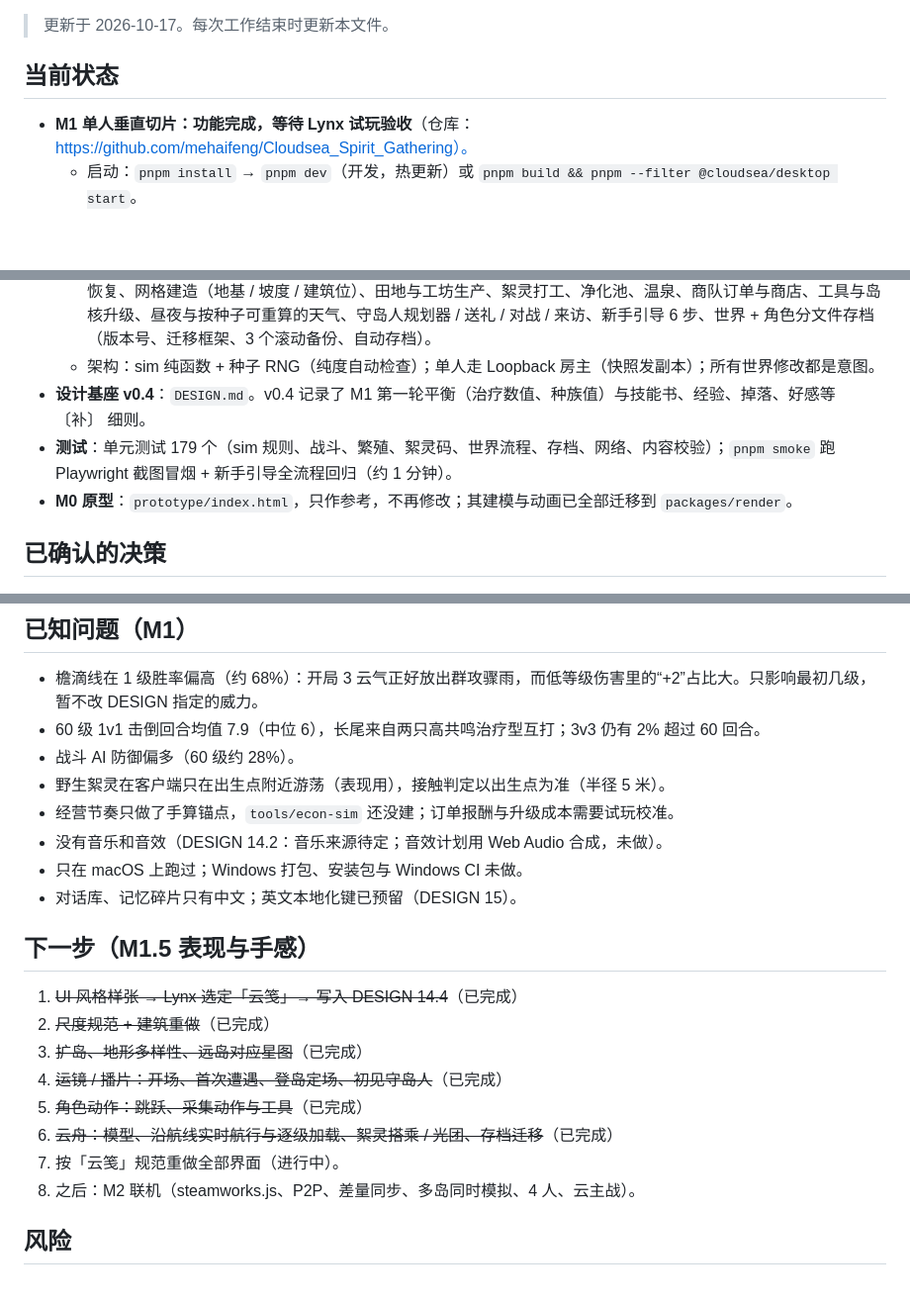
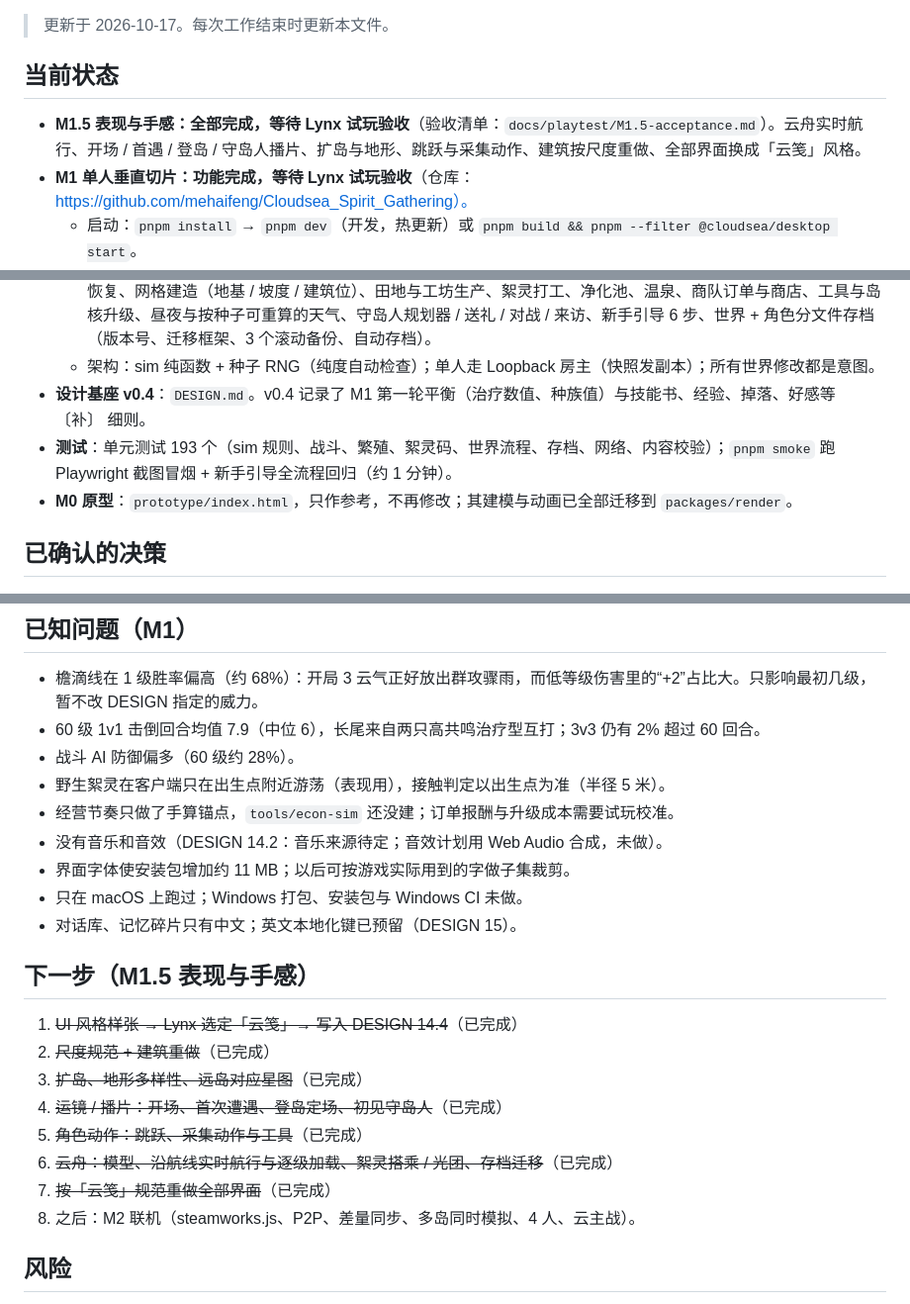
Before and after one commit to mehaifeng/Cloudsea_Spirit_Gathering, a Markdown page: HANDOFF.md, 3 parts joined by grey strips. Shown at 99% size. Rendered like a GitHub page; blank space fills up the shorter version.

Commit message:
docs: M1.5 完成，更新 HANDOFF 并加验收清单
Co-Authored-By: Claude Opus 5.5 <noreply@anthropic.com>

```diff
--- a/HANDOFF.md
+++ b/HANDOFF.md
@@ -3,13 +3,14 @@
 > 更新于 2026-10-17。每次工作结束时更新本文件。
 
 ## 当前状态
+- **M1.5 表现与手感：全部完成，等待 Lynx 试玩验收**（验收清单：`docs/playtest/M1.5-acceptance.md`）。云舟实时航行、开场 / 首遇 / 登岛 / 守岛人播片、扩岛与地形、跳跃与采集动作、建筑按尺度重做、全部界面换成「云笺」风格。
 - **M1 单人垂直切片：功能完成，等待 Lynx 试玩验收**（仓库：https://github.com/mehaifeng/Cloudsea_Spirit_Gathering）。
   - 启动：`pnpm install` → `pnpm dev`（开发，热更新）或 `pnpm build && pnpm --filter @cloudsea/desktop start`。
   - 内容：家园岛 + 晴原 3 座岛（麦浪坡 / 溪石屿 / 雾隐谷）+ 2 座守岛人岛（禾田屿 / 风铃台）；5 条进化线 15 个形态；19 个技能 + 5 本技能书；12 个零件；13 种建筑；10 个配方；2 位守岛人（各 3 个剧情节点、约 40 句对话）。
   - 系统：3v3 战斗（全部技能效果、天候、云气、捕获、逃跑、补位、AI）、繁殖遗传、絮灵码、进化、经验、疲惫与恢复、网格建造（地基 / 坡度 / 建筑位）、田地与工坊生产、絮灵打工、净化池、温泉、商队订单与商店、工具与岛核升级、昼夜与按种子可重算的天气、守岛人规划器 / 送礼 / 对战 / 来访、新手引导 6 步、世界 + 角色分文件存档（版本号、迁移框架、3 个滚动备份、自动存档）。
   - 架构：sim 纯函数 + 种子 RNG（纯度自动检查）；单人走 Loopback 房主（快照发副本）；所有世界修改都是意图。
 - **设计基座 v0.4**：`DESIGN.md`。v0.4 记录了 M1 第一轮平衡（治疗数值、种族值）与技能书、经验、掉落、好感等 〔补〕 细则。
-- **测试**：单元测试 179 个（sim 规则、战斗、繁殖、絮灵码、世界流程、存档、网络、内容校验）；`pnpm smoke` 跑 Playwright 截图冒烟 + 新手引导全流程回归（约 1 分钟）。
+- **测试**：单元测试 193 个（sim 规则、战斗、繁殖、絮灵码、世界流程、存档、网络、内容校验）；`pnpm smoke` 跑 Playwright 截图冒烟 + 新手引导全流程回归（约 1 分钟）。
 - **M0 原型**：`prototype/index.html`，只作参考，不再修改；其建模与动画已全部迁移到 `packages/render`。
 
 ## 已确认的决策
@@ -115,6 +117,7 @@
 - 野生絮灵在客户端只在出生点附近游荡（表现用），接触判定以出生点为准（半径 5 米）。
 - 经营节奏只做了手算锚点，`tools/econ-sim` 还没建；订单报酬与升级成本需要试玩校准。
 - 没有音乐和音效（DESIGN 14.2：音乐来源待定；音效计划用 Web Audio 合成，未做）。
+- 界面字体使安装包增加约 11 MB；以后可按游戏实际用到的字做子集裁剪。
 - 只在 macOS 上跑过；Windows 打包、安装包与 Windows CI 未做。
 - 对话库、记忆碎片只有中文；英文本地化键已预留（DESIGN 15）。
 
@@ -125,7 +128,7 @@
 4. ~~运镜 / 播片：开场、首次遭遇、登岛定场、初见守岛人~~（已完成）
 5. ~~角色动作：跳跃、采集动作与工具~~（已完成）
 6. ~~云舟：模型、沿航线实时航行与逐级加载、絮灵搭乘 / 光团、存档迁移~~（已完成）
-7. 按「云笺」规范重做全部界面（进行中）。
+7. ~~按「云笺」规范重做全部界面~~（已完成）
 8. 之后：M2 联机（steamworks.js、P2P、差量同步、多岛同时模拟、4 人、云主战）。
 
 ## 风险
```
Also changed, not shown: other parts of HANDOFF.md (+1 -0 lines), docs/playtest/M1.5-acceptance.md (added, +16 -0 lines).
